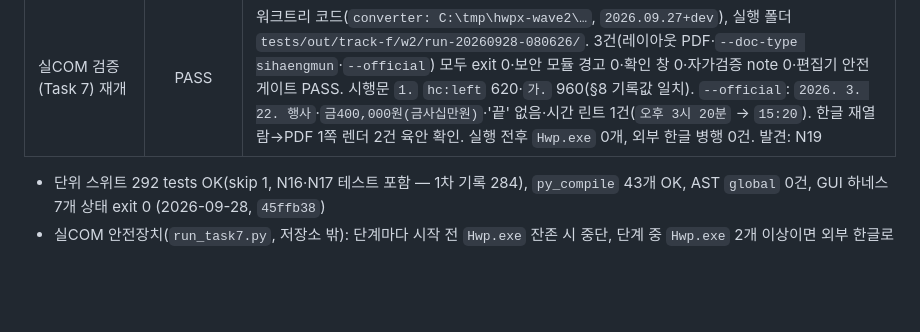
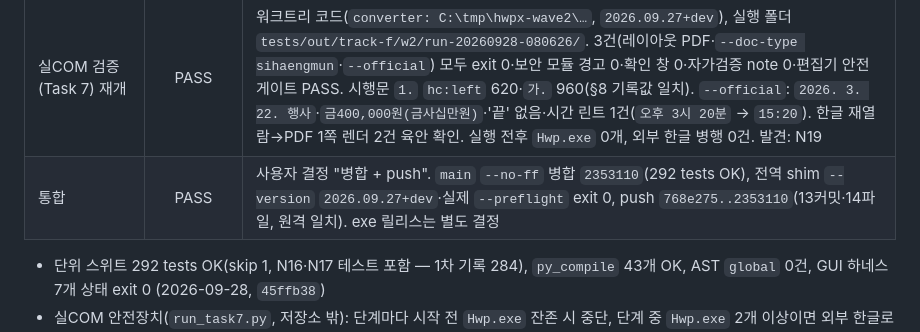
Before and after one commit to newskool4d-sketch/hwpx-converter-renewal, a Markdown page: IMPROVEMENT_PLAN.md, the part around the change. Drawn GitHub-style; blank space fills up the shorter version.

```diff
--- a/IMPROVEMENT_PLAN.md
+++ b/IMPROVEMENT_PLAN.md
@@ -576,6 +576,7 @@ python scripts/golden_run.py   # F-4 산출 예정
 | N16 수정 | PASS | `45ffb38` — HKCU 등록 이름(읽기 전용) 먼저, 관례 이름 `SecurityModule`은 마지막 시도 / 모두 실패 시 `[확인 필요]` 경고(CLI stderr·GUI 로그 err·`--preflight` 실패). 테스트: 등록 이름 우선·실패 경고·GUI 로그 배선(배선 제거 시 RED 확인) |
 | N17 수정 | PASS | `d230db5` — 끝 온점 앞 공백은 온점이 있을 때만 소비. 실COM 산출물 `2026. 3. 22. 행사` 확인 |
 | 실COM 검증(Task 7) 재개 | PASS | 워크트리 코드(`converter: C:\tmp\hwpx-wave2\…`, `2026.09.27+dev`), 실행 폴더 `tests/out/track-f/w2/run-20260928-080626/`. 3건(레이아웃 PDF·`--doc-type sihaengmun`·`--official`) 모두 exit 0·보안 모듈 경고 0·확인 창 0·자가검증 note 0·편집기 안전 게이트 PASS. 시행문 `1.` `hc:left` 620·`가.` 960(§8 기록값 일치). `--official`: `2026. 3. 22. 행사`·`금400,000원(금사십만원)`·'끝' 없음·시간 린트 1건(`오후 3시 20분` → `15:20`). 한글 재열람→PDF 1쪽 렌더 2건 육안 확인. 실행 전후 `Hwp.exe` 0개, 외부 한글 병행 0건. 발견: N19 |
+| 통합 | PASS | 사용자 결정 "병합 + push". `main` `--no-ff` 병합 `2353110`(292 tests OK), 전역 shim `--version` `2026.09.27+dev`·실제 `--preflight` exit 0, push `768e275..2353110`(13커밋·14파일, 원격 일치). exe 릴리스는 별도 결정 |
 
 - 단위 스위트 292 tests OK(skip 1, N16·N17 테스트 포함 — 1차 기록 284), `py_compile` 43개 OK, AST `global` 0건, GUI 하네스 7개 상태 exit 0 (2026-09-28, `45ffb38`)
 - 실COM 안전장치(`run_task7.py`, 저장소 밖): 단계마다 시작 전 `Hwp.exe` 잔존 시 중단, 단계 중 `Hwp.exe` 2개 이상이면 외부 한글로 보고 중단, 90초 초과·보안 모듈 경고 즉시 중단, 중단 시 자기 하위 파이썬만 종료(한글 프로세스·창 미조작), 재실행 오판 방지용 실행별 새 폴더
```
Also changed, not shown: verification-log.md (+8 -0 lines), 1 other file.
